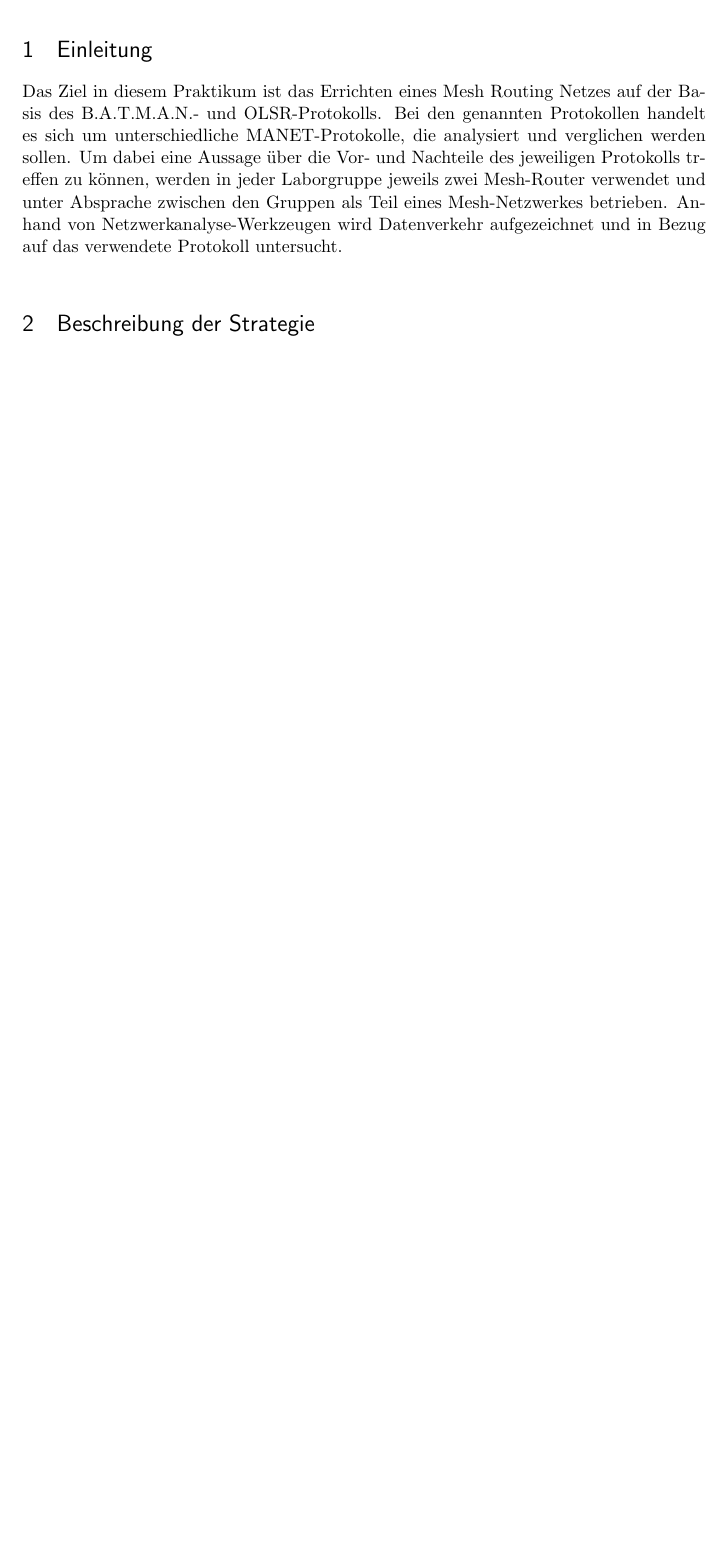
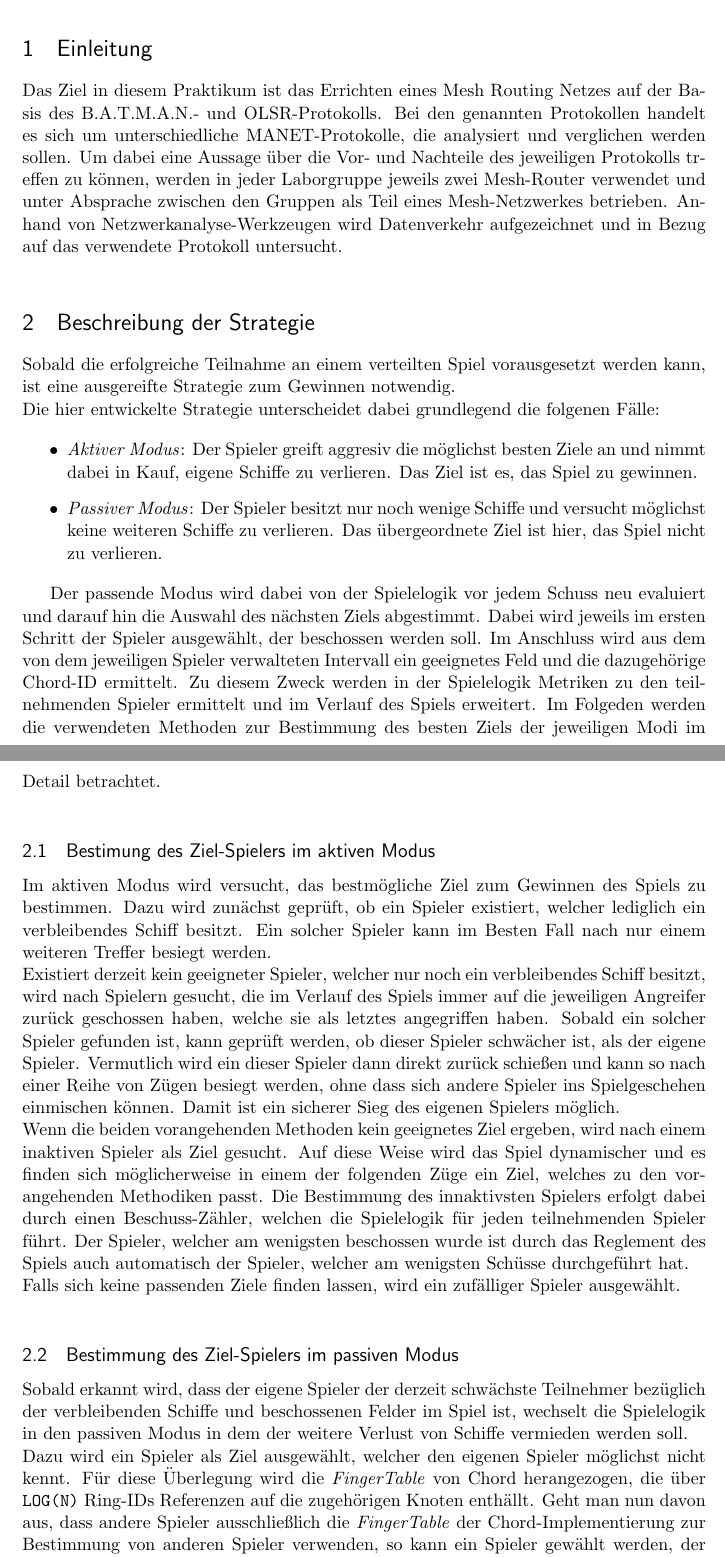
Before and after one commit to lSoleyl/ttvp, a LaTeX document (doc/ttvp1-2.tex, which reads doc/content/strategie.tex): part of the page before the commit and two parts of pages 1 and 2 of 3 after it, the two joined at a grey line, cut so that both start at the same text, the shorter picture padded with empty space. Compiled offline with pdfLaTeX.

Commit message:
Beschreibung der Strategie zum Spiel hinzugefügt

```diff
--- a/doc/content/strategie.tex
+++ b/doc/content/strategie.tex
@@ -3,3 +3,24 @@
 %---------------------------------------------------------------------------------
 
 \section{Beschreibung der Strategie}
+
+Sobald die erfolgreiche Teilnahme an einem verteilten Spiel vorausgesetzt werden kann, ist eine ausgereifte Strategie zum Gewinnen notwendig.\\ Die hier entwickelte Strategie unterscheidet dabei grundlegend die folgenen Fälle:
+
+\begin{itemize}
+\item \textit{Aktiver Modus}: Der Spieler greift aggresiv die möglichst besten Ziele an und nimmt dabei in Kauf, eigene Schiffe zu verlieren. Das Ziel ist es, das Spiel zu gewinnen.
+\item \textit{Passiver Modus}: Der Spieler besitzt nur noch wenige Schiffe und versucht möglichst keine weiteren Schiffe zu verlieren. Das übergeordnete Ziel ist hier, das Spiel nicht zu verlieren.
+\end{itemize}
+
+Der passende Modus wird dabei von der Spielelogik vor jedem Schuss neu evaluiert und darauf hin die Auswahl des nächsten Ziels abgestimmt. Dabei wird jeweils im ersten Schritt der Spieler ausgewählt, der beschossen werden soll. Im Anschluss wird aus dem von dem jeweiligen Spieler verwalteten Intervall ein geeignetes Feld und die dazugehörige Chord-ID ermittelt. Zu diesem Zweck werden in der Spielelogik Metriken zu den teilnehmenden Spieler ermittelt und im Verlauf des Spiels erweitert. Im Folgeden werden die verwendeten Methoden zur Bestimmung des besten Ziels der jeweiligen Modi im Detail betrachtet.\\
+
+\subsection{Bestimung des Ziel-Spielers im aktiven Modus}
+
+Im aktiven Modus wird versucht, das bestmögliche Ziel zum Gewinnen des Spiels zu bestimmen. Dazu wird zunächst geprüft, ob ein Spieler existiert, welcher lediglich ein verbleibendes Schiff besitzt. Ein solcher Spieler kann im Besten Fall nach nur einem weiteren Treffer besiegt werden. \\
+Existiert derzeit kein geeigneter Spieler, welcher nur noch ein verbleibendes Schiff besitzt, wird nach Spielern gesucht, die im Verlauf des Spiels immer auf die jeweiligen Angreifer zurück geschossen haben, welche sie als letztes angegriffen haben. Sobald ein solcher Spieler gefunden ist, kann geprüft werden, ob dieser Spieler schwächer ist, als der eigene Spieler. Vermutlich wird ein dieser Spieler dann direkt zurück schießen und kann so nach einer Reihe von Zügen besiegt werden, ohne dass sich andere Spieler ins Spielgeschehen einmischen können. Damit ist ein sicherer Sieg des eigenen Spielers möglich.\\
+Wenn die beiden vorangehenden Methoden kein geeignetes Ziel ergeben, wird nach einem inaktiven Spieler als Ziel gesucht. Auf diese Weise wird das Spiel dynamischer und es finden sich möglicherweise in einem der folgenden Züge ein Ziel, welches zu den vorangehenden Methodiken passt. Die Bestimmung des innaktivsten Spielers erfolgt dabei durch einen Beschuss-Zähler, welchen die Spielelogik für jeden teilnehmenden Spieler führt. Der Spieler, welcher am wenigsten beschossen wurde ist durch das Reglement des Spiels auch automatisch der Spieler, welcher am wenigsten Schüsse durchgeführt hat.\\
+Falls sich keine passenden Ziele finden lassen, wird ein zufälliger Spieler ausgewählt.\\
+
+\subsection{Bestimmung des Ziel-Spielers im passiven Modus}
+
+Sobald erkannt wird, dass der eigene Spieler der derzeit schwächste Teilnehmer bezüglich der verbleibenden Schiffe und beschossenen Felder im Spiel ist, wechselt die Spielelogik in den passiven Modus in dem der weitere Verlust von Schiffe vermieden werden soll.\\
+Dazu wird ein Spieler als Ziel ausgewählt, welcher den eigenen Spieler möglichst nicht kennt. Für diese Überlegung wird die \textit{FingerTable} von Chord herangezogen, die über \texttt{LOG(N)} Ring-IDs Referenzen auf die zugehörigen Knoten enthällt. Geht man nun davon aus, dass andere Spieler ausschließlich die \textit{FingerTable} der Chord-Implementierung zur Bestimmung von anderen Spieler verwenden, so kann ein Spieler gewählt werden, der den eigenen Spieler über diesen Weg nicht finden kann. Die Einträge in der \textit{FingerTable} sind nach der Funktion \( n+2^{i}\). Damit wird es umso wahrscheinlicher, dass keine Referenz auf den eigenen Spieler vorhanden ist, je weiter der eigene Spieler von dem Ziel in dessen logischem Ring entfernt ist. Somit wird der \textit{Successor} des eigenen Spieler als Ziel gewählt, das den eigenen Spieler wahrscheinlich nicht kennt.\\
```
Also changed, not shown: doc/content/strategie.tex (12 more changed lines).
